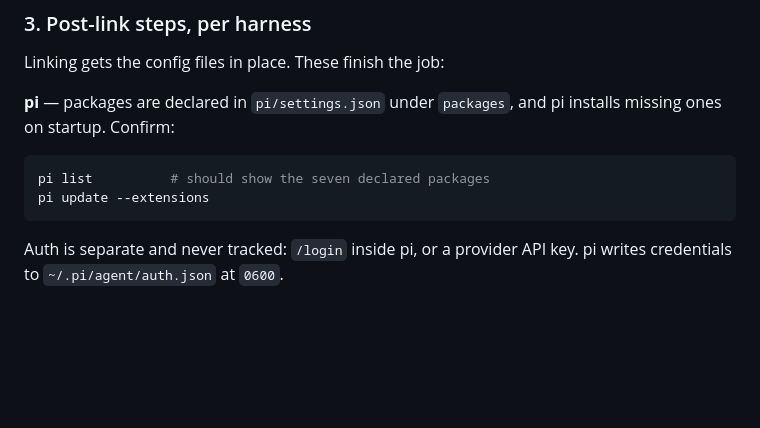
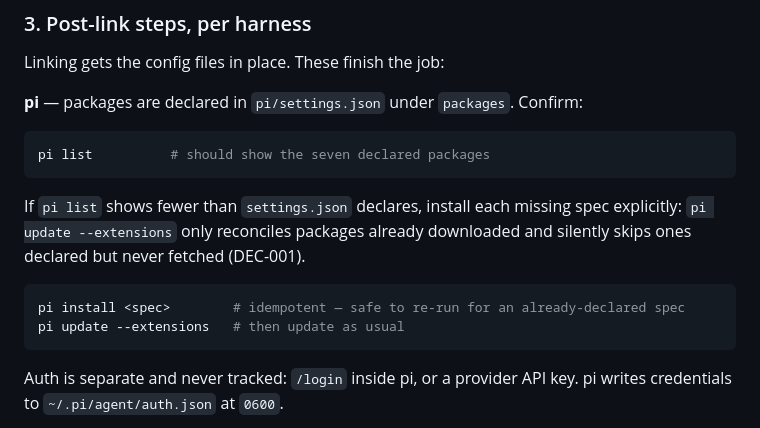
Before and after one commit to AdrianTJ/harness-configs, a Markdown page: AGENTS.md, the part around the change. GitHub-like rendering; blank space fills up the shorter version.

````diff
--- a/AGENTS.md
+++ b/AGENTS.md
@@ -84,12 +84,17 @@ diff ~/.pi/agent/settings.json.bak-* ~/.pi/agent/settings.json
 
 Linking gets the config files in place. These finish the job:
 
-**pi** — packages are declared in `pi/settings.json` under `packages`, and pi
-installs missing ones on startup. Confirm:
+**pi** — packages are declared in `pi/settings.json` under `packages`. Confirm:
 
 ```sh
 pi list          # should show the seven declared packages
-pi update --extensions
+```
+
+If `pi list` shows fewer than `settings.json` declares, install each missing spec explicitly: `pi update --extensions` only reconciles packages already downloaded and silently skips ones declared but never fetched (DEC-001).
+
+```sh
+pi install <spec>        # idempotent — safe to re-run for an already-declared spec
+pi update --extensions   # then update as usual
 ```
 
 Auth is separate and never tracked: `/login` inside pi, or a provider API key.
````
Also changed, not shown: pi/README.md (+3 -1 lines).
